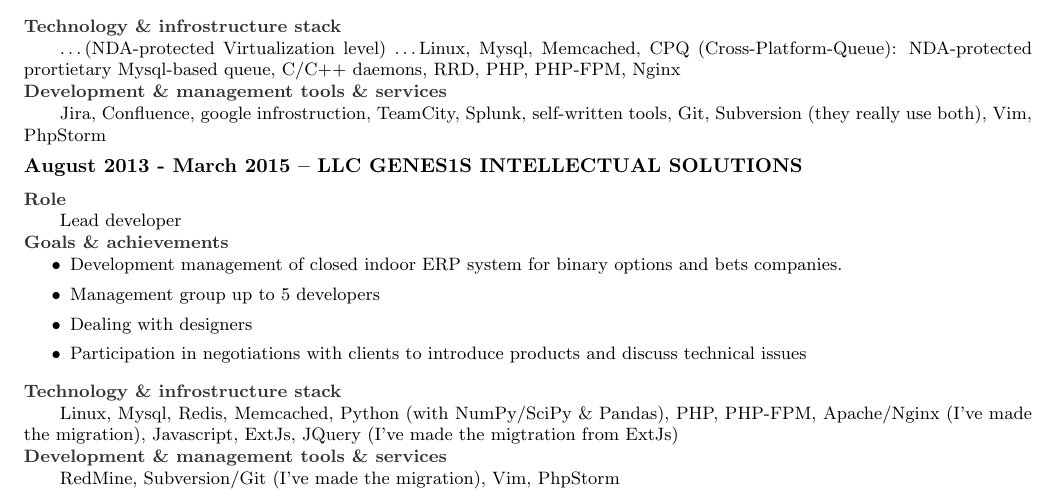
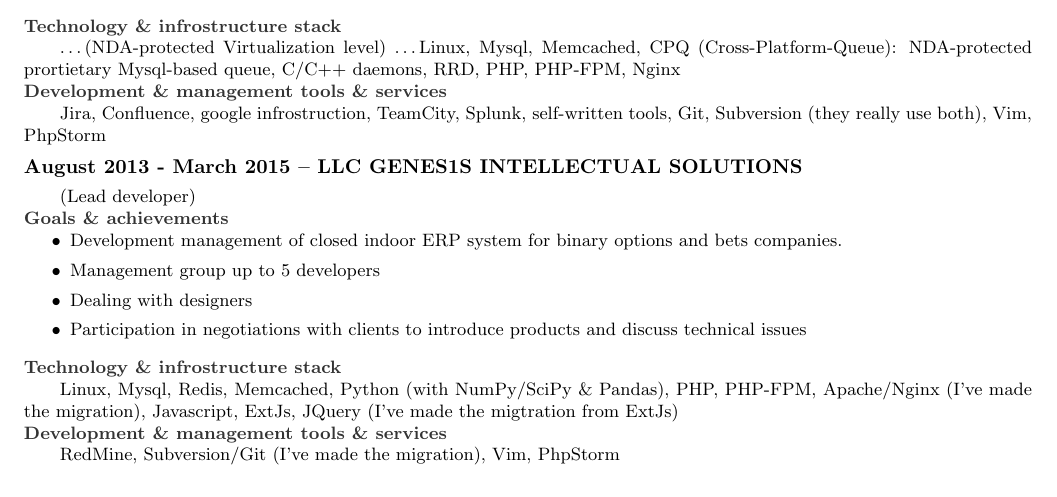
Before and after one commit to sah4ez/cv, a LaTeX CV (cv.tex): part of page 1 of 3, cut so that both start at the same text. Compiled offline with pdfLaTeX.

Commit message:
Syntax fix

```diff
--- a/cv.tex
+++ b/cv.tex
@@ -79,9 +79,7 @@
       tools, Git, Subversion (they really use both), Vim, PhpStorm
 
 
-  \subsection* {August 2013 - March 2015 -- \textbf{LLC GENES1S INTELLECTUAL SOLUTIONS}}
-    \subsubsection* {Role}
-      Lead developer
+  \subsection* {August 2013 - March 2015 -- \textbf{LLC GENES1S INTELLECTUAL SOLUTIONS}} (Lead developer)
     \subsubsection* {Goals \& achievements}
       \begin {list}{\textbullet}{\itemsep=0mm}
         \item Development management of closed indoor ERP system for binary options and bets companies.
```
